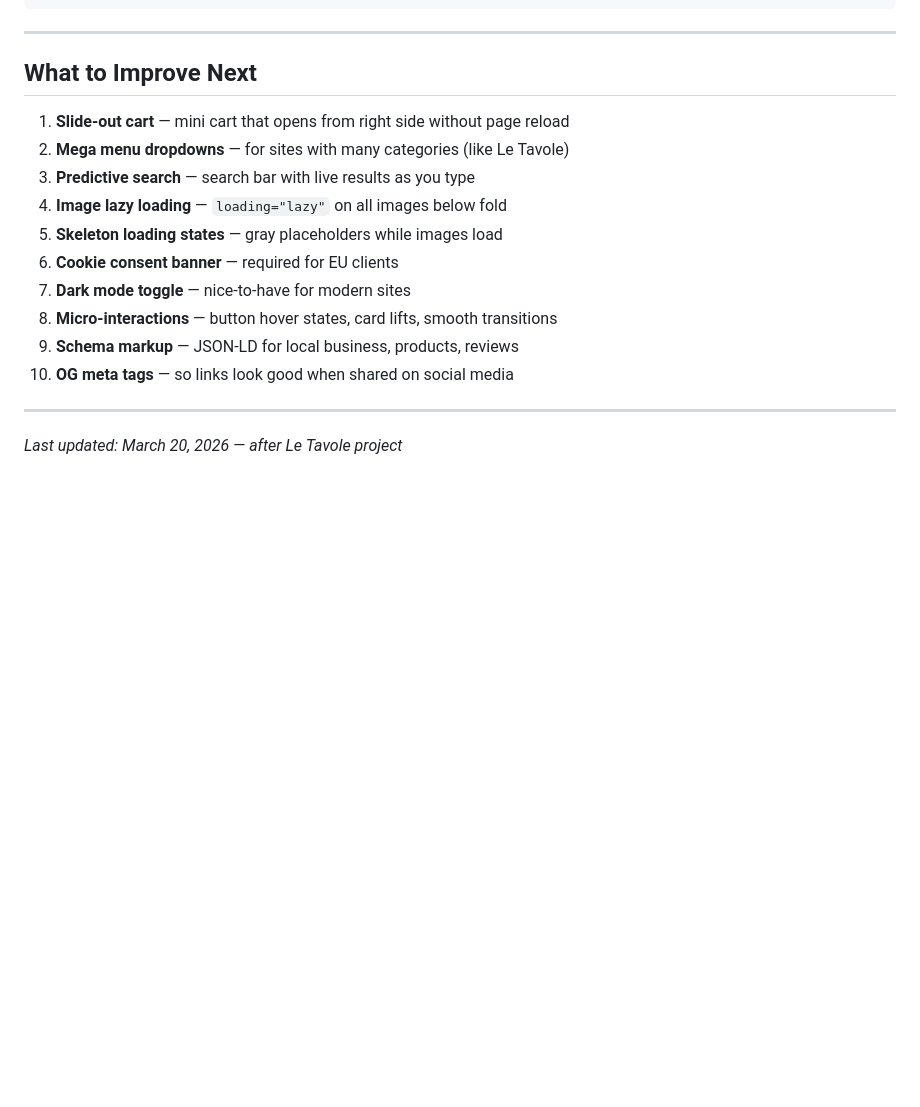
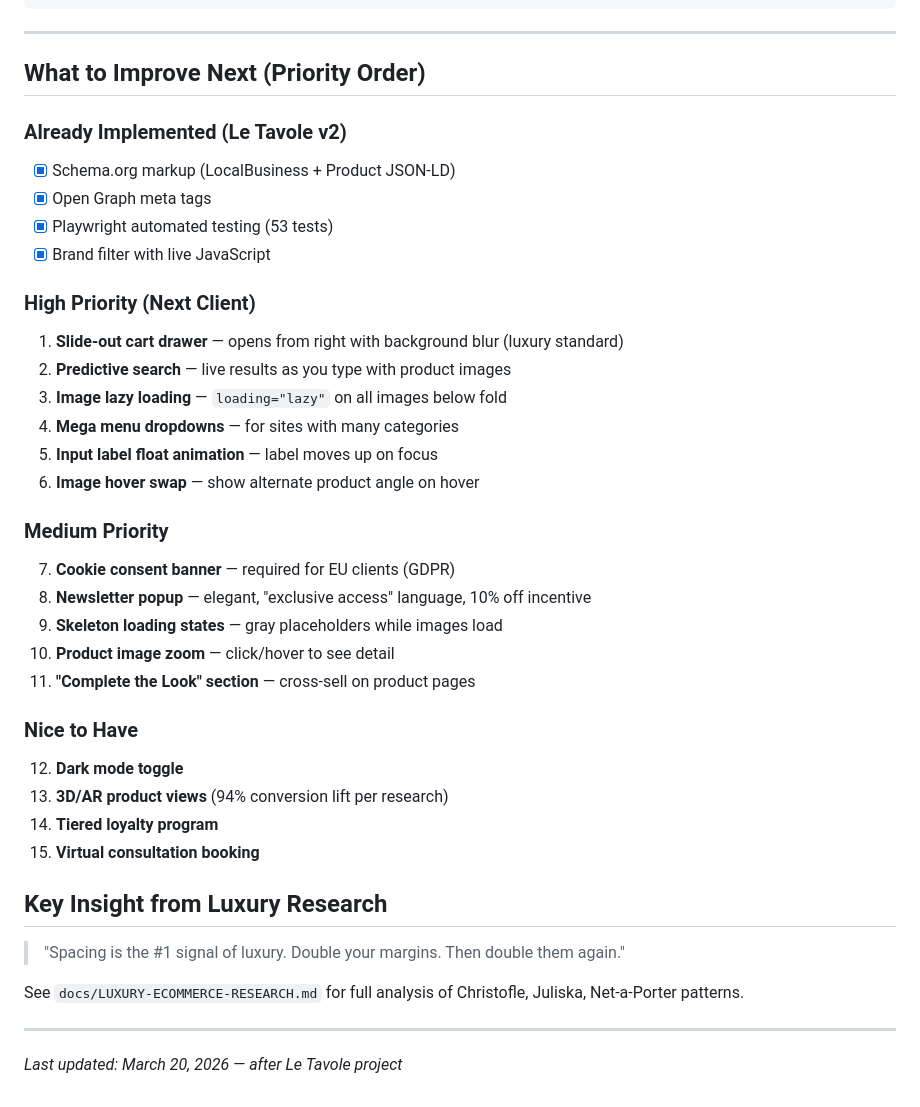
Before and after one commit to Viro19F/webapp-developer, a Markdown page: docs/LEARNINGS.md, the part around the change. Rendered like a GitHub page; blank space fills up the shorter version.

```diff
--- a/docs/LEARNINGS.md
+++ b/docs/LEARNINGS.md
@@ -95,17 +95,39 @@ clients/<name>/
 
 ---
 
-## What to Improve Next
-1. **Slide-out cart** — mini cart that opens from right side without page reload
-2. **Mega menu dropdowns** — for sites with many categories (like Le Tavole)
-3. **Predictive search** — search bar with live results as you type
-4. **Image lazy loading** — `loading="lazy"` on all images below fold
-5. **Skeleton loading states** — gray placeholders while images load
-6. **Cookie consent banner** — required for EU clients
-7. **Dark mode toggle** — nice-to-have for modern sites
-8. **Micro-interactions** — button hover states, card lifts, smooth transitions
-9. **Schema markup** — JSON-LD for local business, products, reviews
-10. **OG meta tags** — so links look good when shared on social media
+## What to Improve Next (Priority Order)
+
+### Already Implemented (Le Tavole v2)
+- [x] Schema.org markup (LocalBusiness + Product JSON-LD)
+- [x] Open Graph meta tags
+- [x] Playwright automated testing (53 tests)
+- [x] Brand filter with live JavaScript
+
+### High Priority (Next Client)
+1. **Slide-out cart drawer** — opens from right with background blur (luxury standard)
+2. **Predictive search** — live results as you type with product images
+3. **Image lazy loading** — `loading="lazy"` on all images below fold
+4. **Mega menu dropdowns** — for sites with many categories
+5. **Input label float animation** — label moves up on focus
+6. **Image hover swap** — show alternate product angle on hover
+
+### Medium Priority
+7. **Cookie consent banner** — required for EU clients (GDPR)
+8. **Newsletter popup** — elegant, "exclusive access" language, 10% off incentive
+9. **Skeleton loading states** — gray placeholders while images load
+10. **Product image zoom** — click/hover to see detail
+11. **"Complete the Look" section** — cross-sell on product pages
+
+### Nice to Have
+12. **Dark mode toggle**
+13. **3D/AR product views** (94% conversion lift per research)
+14. **Tiered loyalty program**
+15. **Virtual consultation booking**
+
+## Key Insight from Luxury Research
+> "Spacing is the #1 signal of luxury. Double your margins. Then double them again."
+
+See `docs/LUXURY-ECOMMERCE-RESEARCH.md` for full analysis of Christofle, Juliska, Net-a-Porter patterns.
 
 ---
 
```
Also changed, not shown: docs/LUXURY-ECOMMERCE-RESEARCH.md (added, +117 -0 lines).
